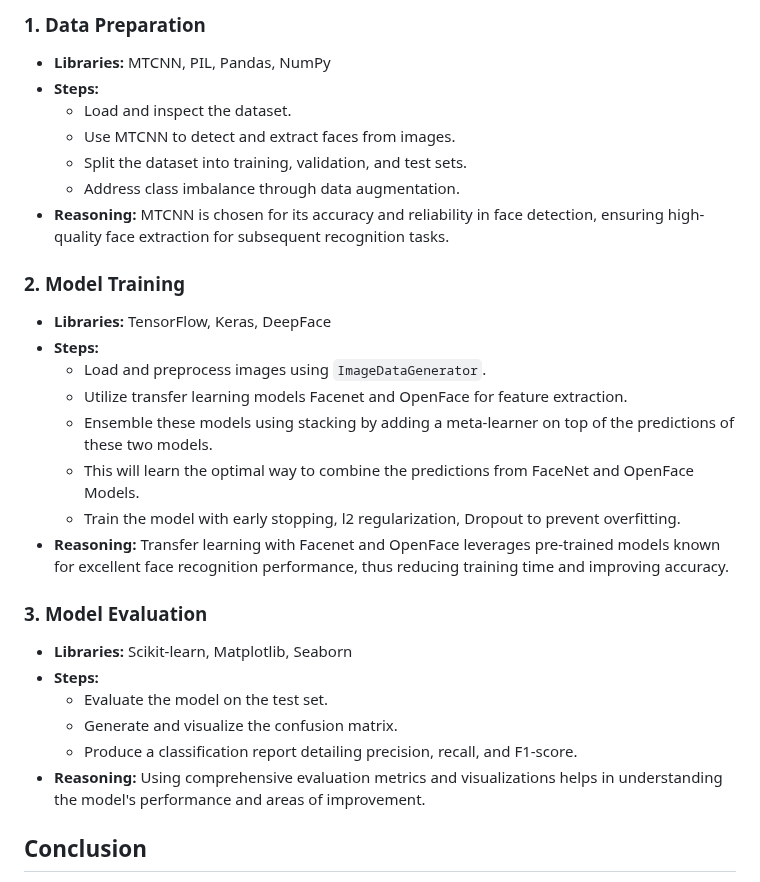
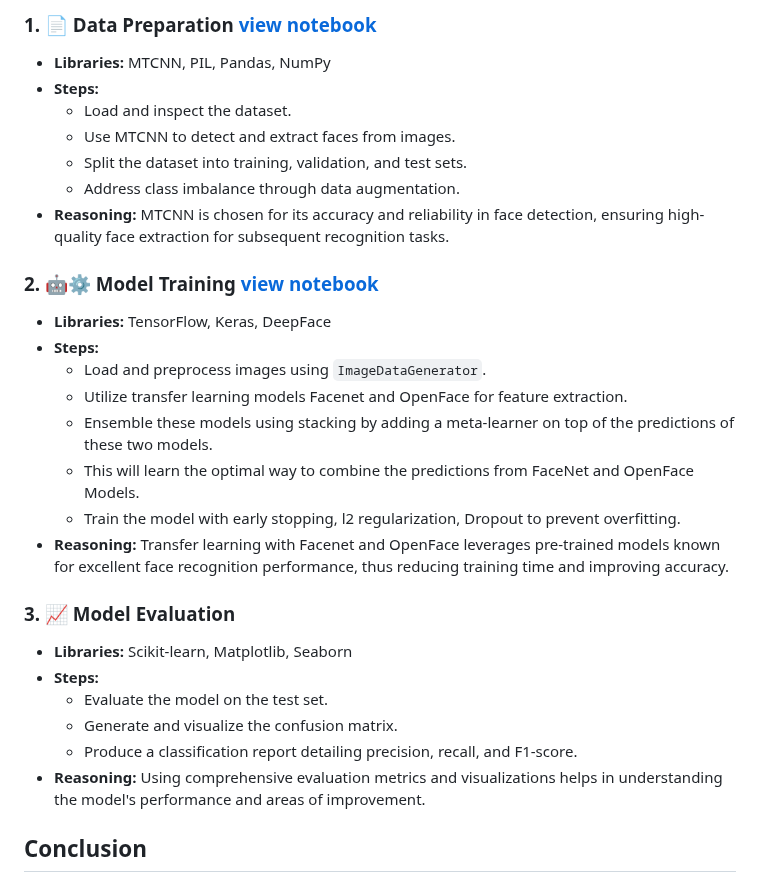
Before and after one commit to uvaishnav/face-recognition-mele-assignment, a Markdown page: README.md, the part around one of its changes. GitHub-like rendering.

```diff
--- a/README.md
+++ b/README.md
@@ -21,5 +21,5 @@ Here's the revised table with icons included in the Technology section:
 
-### 1. Data Preparation
+### 1. 📄 Data Preparation [view notebook](data_preparation.ipynb)
    - **Libraries:** MTCNN, PIL, Pandas, NumPy
    - **Steps:**
      - Load and inspect the dataset.
@@ -28,7 +28,7 @@ Here's the revised table with icons included in the Technology section:
      - Address class imbalance through data augmentation.
    - **Reasoning:** MTCNN is chosen for its accuracy and reliability in face detection, ensuring high-quality face extraction for subsequent recognition tasks.
 
-### 2. Model Training
+### 2. 🤖⚙️ Model Training   [view notebook](model_training_ensemble.ipynb)
    - **Libraries:** TensorFlow, Keras, DeepFace
    - **Steps:**
      - Load and preprocess images using `ImageDataGenerator`.
@@ -38,13 +38,14 @@ Here's the revised table with icons included in the Technology section:
      - Train the model with early stopping, l2 regularization, Dropout to prevent overfitting.
    - **Reasoning:** Transfer learning with Facenet and OpenFace leverages pre-trained models known for excellent face recognition performance, thus reducing training time and improving accuracy.
 
-### 3. Model Evaluation
+### 3. 📈 Model Evaluation
    - **Libraries:** Scikit-learn, Matplotlib, Seaborn
    - **Steps:**
      - Evaluate the model on the test set.
      - Generate and visualize the confusion matrix.
      - Produce a classification report detailing precision, recall, and F1-score.
    - **Reasoning:** Using comprehensive evaluation metrics and visualizations helps in understanding the model's performance and areas of improvement.
+
 
 ## Conclusion
 This project demonstrates the effectiveness of using transfer learning for face recognition tasks. The use of advanced pre-trained models and robust data handling techniques ensures high accuracy and reliable performance.
```
Also changed, not shown: other parts of README.md (+2 -2 lines).
